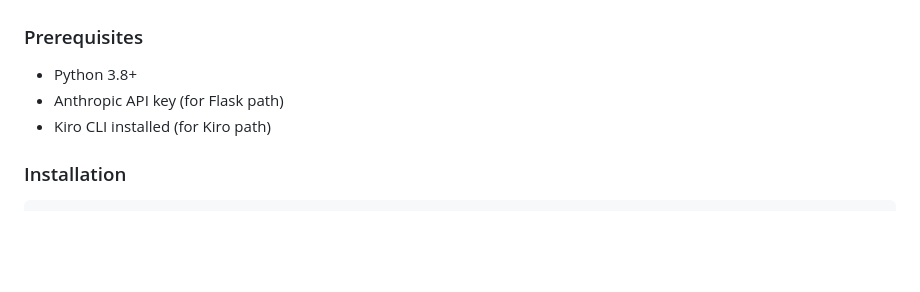
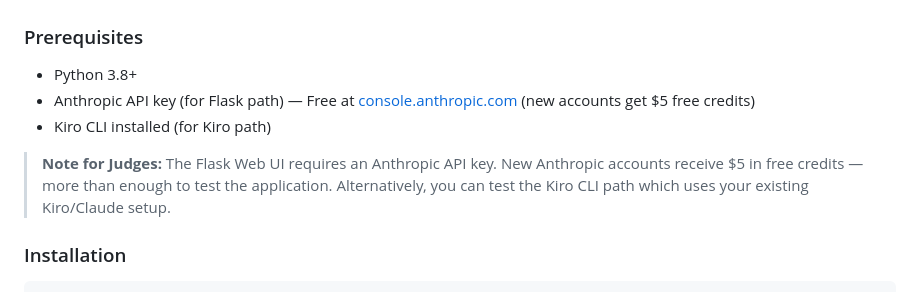
Before and after one commit to ashleycmk/north-star-high-conflict, a Markdown page: README.md, the part around the change. Rendered like a GitHub page; blank space fills up the shorter version.

Commit message:
Add API testing note for judges
- Document free Anthropic credits for testing Flask path
- Add note explaining judges can use Kiro CLI path alternatively

Co-Authored-By: Claude Opus 4.5 <noreply@anthropic.com>

```diff
--- a/README.md
+++ b/README.md
@@ -129,8 +129,10 @@ north-star-high-conflict/
 
 ### Prerequisites
 - Python 3.8+
-- Anthropic API key (for Flask path)
+- Anthropic API key (for Flask path) — Free at [console.anthropic.com](https://console.anthropic.com) (new accounts get $5 free credits)
 - Kiro CLI installed (for Kiro path)
+
+> **Note for Judges:** The Flask Web UI requires an Anthropic API key. New Anthropic accounts receive $5 in free credits — more than enough to test the application. Alternatively, you can test the Kiro CLI path which uses your existing Kiro/Claude setup.
 
 ### Installation
 
```
